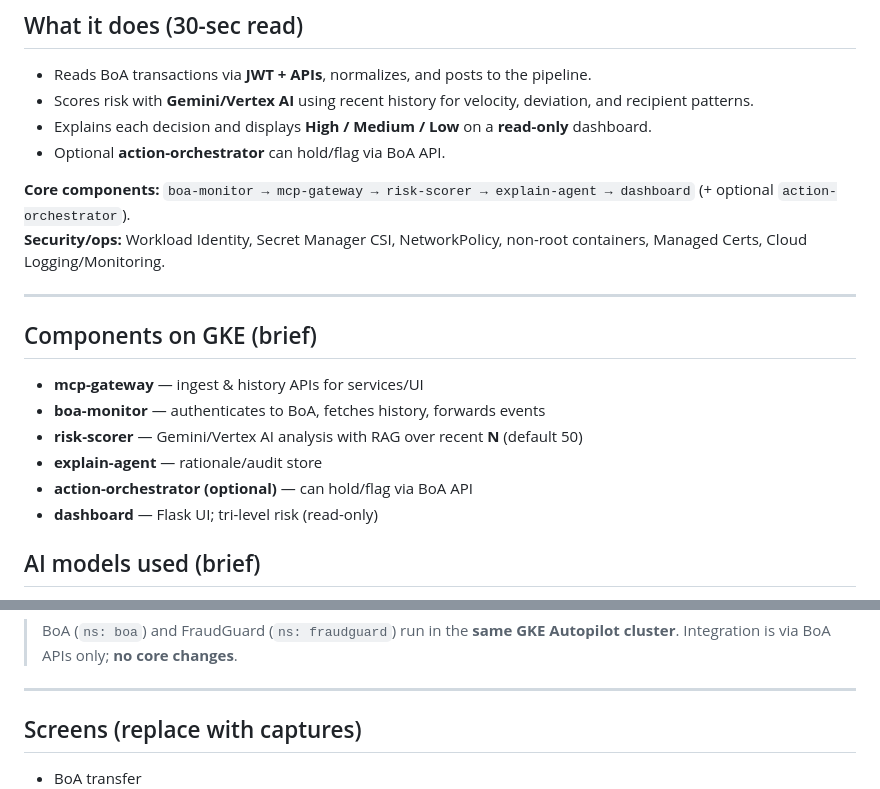
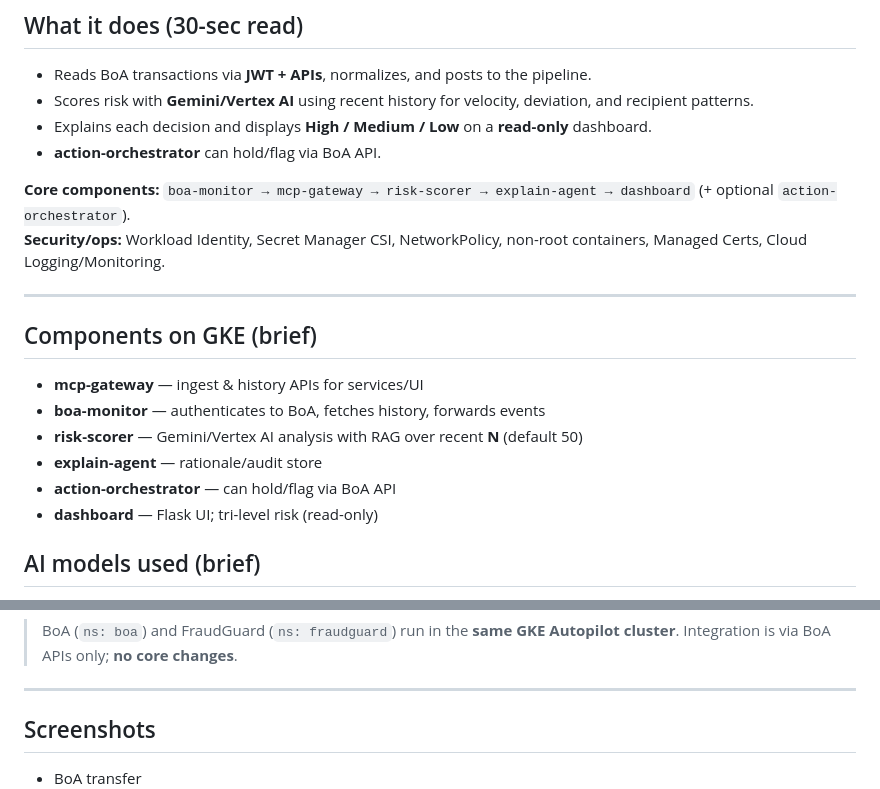
Before and after one commit to mohankrishnaalavala/fraudguard-boa, a Markdown page: README.md, 2 parts joined by grey strips. GitHub-like rendering.

Commit message:
updated documentation

```diff
--- a/README.md
+++ b/README.md
@@ -21,7 +21,7 @@ FraudGuard ingests BoA transactions via read-only APIs, applies **Gemini/Vertex
 - Reads BoA transactions via **JWT + APIs**, normalizes, and posts to the pipeline.
 - Scores risk with **Gemini/Vertex AI** using recent history for velocity, deviation, and recipient patterns.
 - Explains each decision and displays **High / Medium / Low** on a **read-only** dashboard.
-- Optional **action-orchestrator** can hold/flag via BoA API.
+- **action-orchestrator** can hold/flag via BoA API.
 
 **Core components:** `boa-monitor → mcp-gateway → risk-scorer → explain-agent → dashboard` (+ optional `action-orchestrator`).
 **Security/ops:** Workload Identity, Secret Manager CSI, NetworkPolicy, non-root containers, Managed Certs, Cloud Logging/Monitoring.
@@ -33,7 +33,7 @@ FraudGuard ingests BoA transactions via read-only APIs, applies **Gemini/Vertex
 - **boa-monitor** — authenticates to BoA, fetches history, forwards events
 - **risk-scorer** — Gemini/Vertex AI analysis with RAG over recent **N** (default 50)
 - **explain-agent** — rationale/audit store
-- **action-orchestrator (optional)** — can hold/flag via BoA API
+- **action-orchestrator** — can hold/flag via BoA API
 - **dashboard** — Flask UI; tri-level risk (read-only)
 
 ## AI models used (brief)
@@ -86,7 +86,7 @@ Expected
 
 ---
 
-## Screens (replace with captures)
+## Screenshots
 - BoA transfer
 ![BoA transfer](images/boatransaction.png)
 - FraudGuard login & dashboard
```
